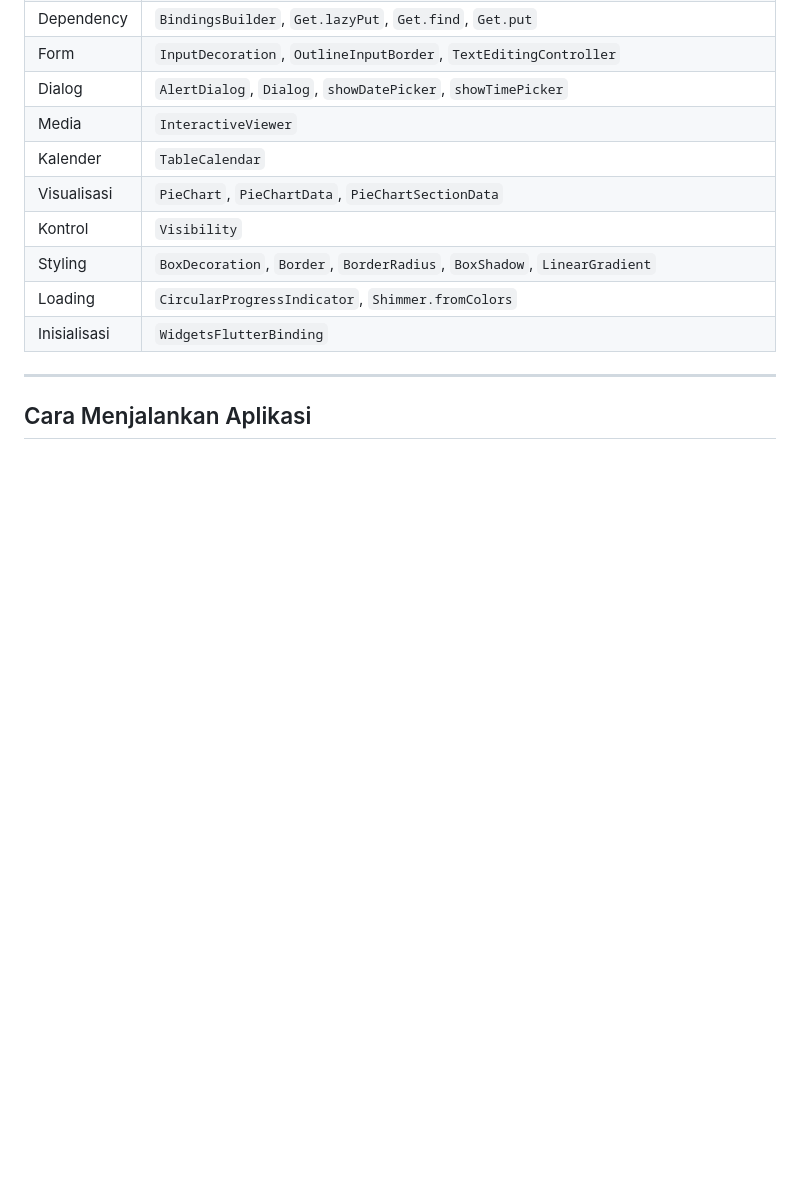
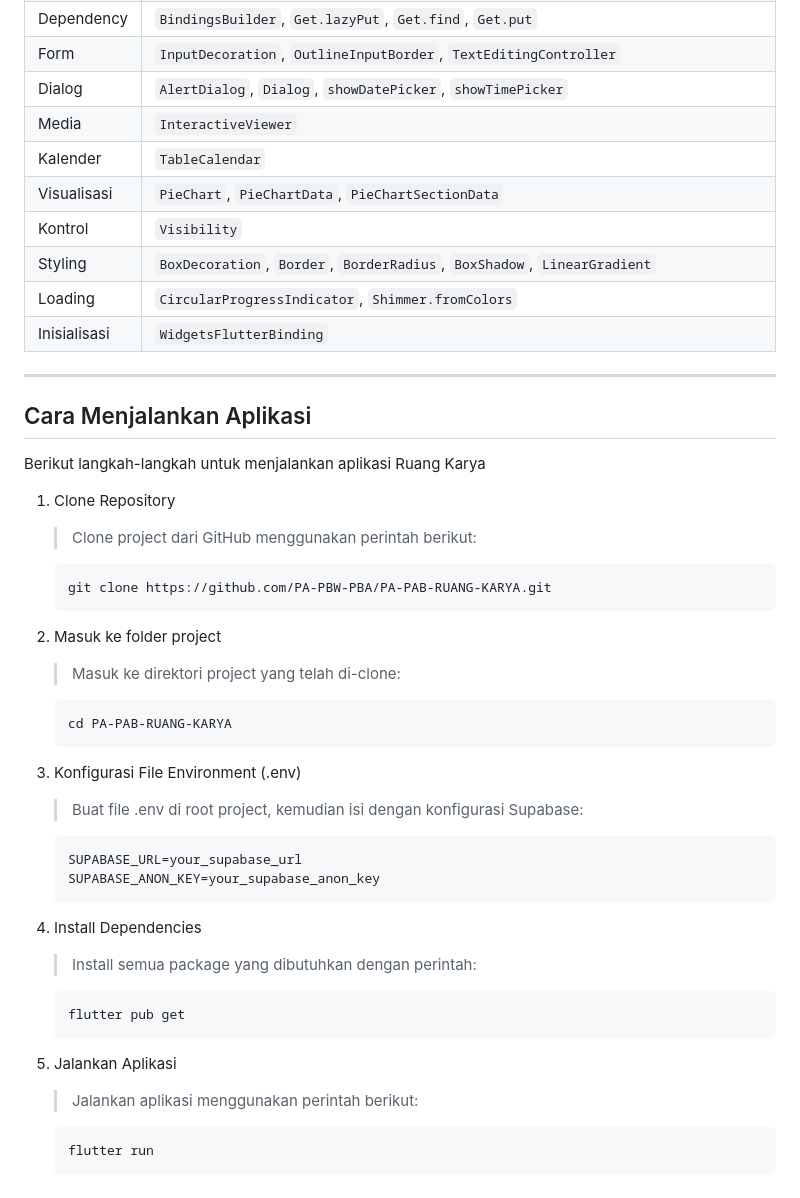
Before and after one commit to PA-PBW-PBA/PA-PAB-RUANG-KARYA, a Markdown page: README.md, the part around one of its changes. GitHub-like rendering; blank space fills up the shorter version.

````diff
--- a/README.md
+++ b/README.md
@@ -329,3 +329,47 @@ profiles                profiles
 
 
 ## Cara Menjalankan Aplikasi
+
+Berikut langkah-langkah untuk menjalankan aplikasi Ruang Karya
+
+
+1. Clone Repository
+
+   > Clone project dari GitHub menggunakan perintah berikut:
+
+   ```
+   git clone https://github.com/PA-PBW-PBA/PA-PAB-RUANG-KARYA.git
+   ```
+
+2. Masuk ke folder project
+
+   > Masuk ke direktori project yang telah di-clone:
+
+   ```
+   cd PA-PAB-RUANG-KARYA
+   ```
+
+4. Konfigurasi File Environment (.env)
+
+   > Buat file .env di root project, kemudian isi dengan konfigurasi Supabase:
+
+   ```
+   SUPABASE_URL=your_supabase_url
+   SUPABASE_ANON_KEY=your_supabase_anon_key
+   ```
+
+5. Install Dependencies
+
+   > Install semua package yang dibutuhkan dengan perintah:
+
+   ```
+   flutter pub get
+   ```
+
+6. Jalankan Aplikasi
+
+   > Jalankan aplikasi menggunakan perintah berikut:
+
+   ```
+   flutter run
+   ```
````
Also changed, not shown: other parts of README.md (+3 -3 lines).
